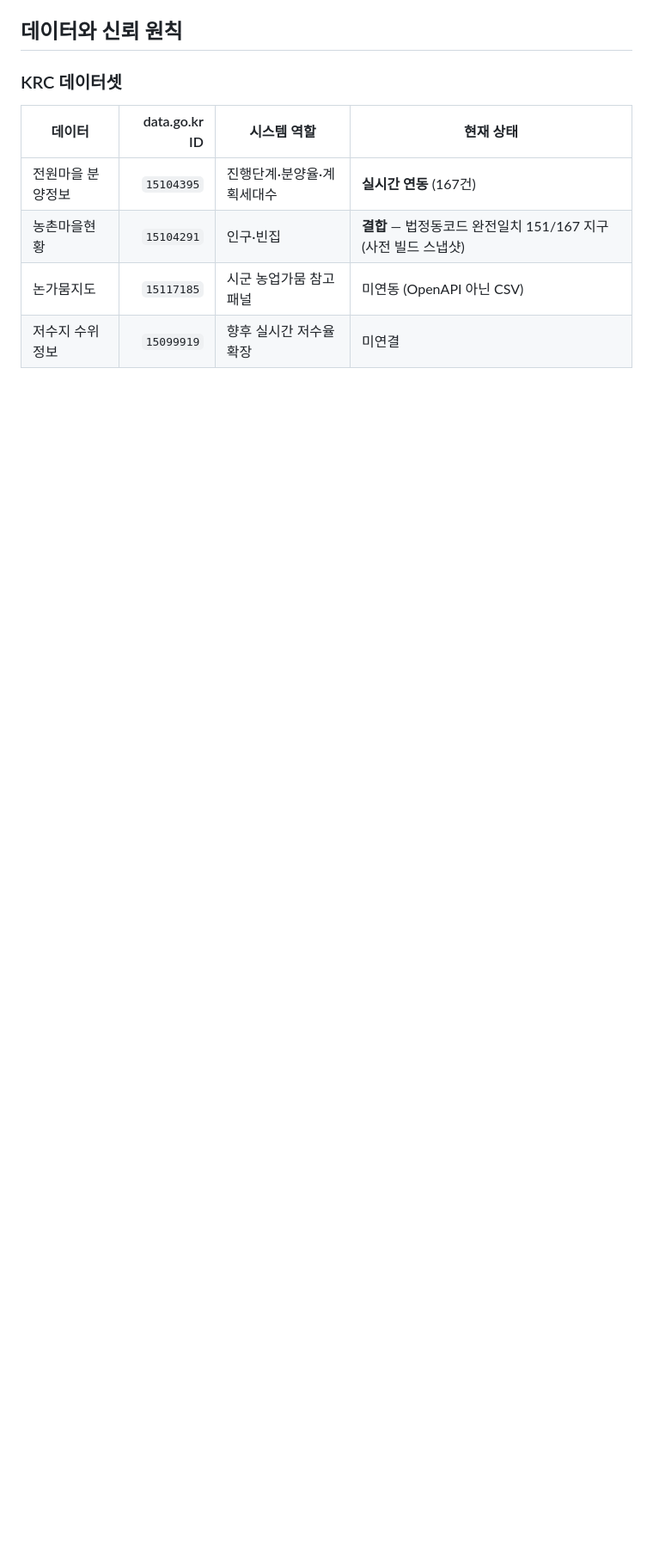
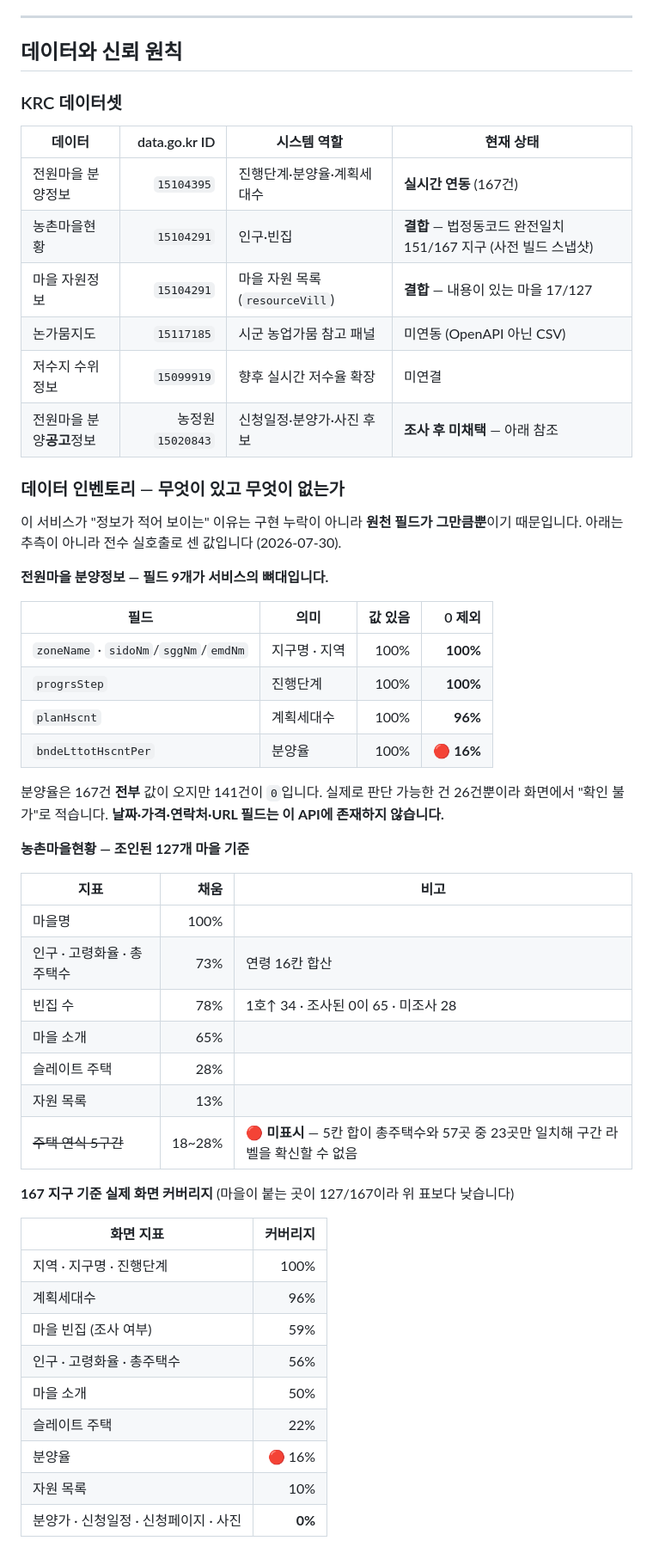
Before and after one commit to Aithor-organization/krc-jeonwonmaeul-finder, a Markdown page: README.md, the part around one of its changes. Shown at 86% size. Drawn GitHub-style; blank space fills up the shorter version.

```diff
--- a/README.md
+++ b/README.md
@@ -155,5 +155,51 @@ Browser                   결과 카드와 근거 모달 렌더링
 |---|---:|---|---|
 | 전원마을 분양정보 | `15104395` | 진행단계·분양율·계획세대수 | **실시간 연동** (167건) |
 | 농촌마을현황 | `15104291` | 인구·빈집 | **결합** — 법정동코드 완전일치 151/167 지구 (사전 빌드 스냅샷) |
+| 마을 자원정보 | `15104291` | 마을 자원 목록 (`resourceVill`) | **결합** — 내용이 있는 마을 17/127 |
 | 논가뭄지도 | `15117185` | 시군 농업가뭄 참고 패널 | 미연동 (OpenAPI 아닌 CSV) |
 | 저수지 수위정보 | `15099919` | 향후 실시간 저수율 확장 | 미연결 |
+| 전원마을 분양**공고**정보 | 농정원 `15020843` | 신청일정·분양가·사진 후보 | **조사 후 미채택** — 아래 참조 |
+
+### 데이터 인벤토리 — 무엇이 있고 무엇이 없는가
+
+이 서비스가 "정보가 적어 보이는" 이유는 구현 누락이 아니라 **원천 필드가 그만큼뿐**이기 때문입니다.
+아래는 추측이 아니라 전수 실호출로 센 값입니다 (2026-07-30).
+
+**전원마을 분양정보 — 필드 9개가 서비스의 뼈대입니다.**
+
+| 필드 | 의미 | 값 있음 | 0 제외 |
+|---|---|---:|---:|
+| `zoneName` · `sidoNm`/`sggNm`/`emdNm` | 지구명 · 지역 | 100% | **100%** |
+| `progrsStep` | 진행단계 | 100% | **100%** |
+| `planHscnt` | 계획세대수 | 100% | **96%** |
+| `bndeLttotHscntPer` | 분양율 | 100% | 🔴 **16%** |
+
+분양율은 167건 **전부** 값이 오지만 141건이 `0`입니다. 실제로 판단 가능한 건 26건뿐이라
+화면에서 "확인 불가"로 적습니다. **날짜·가격·연락처·URL 필드는 이 API에 존재하지 않습니다.**
+
+**농촌마을현황 — 조인된 127개 마을 기준**
+
+| 지표 | 채움 | 비고 |
+|---|---:|---|
+| 마을명 | 100% | |
+| 인구 · 고령화율 · 총주택수 | 73% | 연령 16칸 합산 |
+| 빈집 수 | 78% | 1호↑ 34 · 조사된 0이 65 · 미조사 28 |
+| 마을 소개 | 65% | |
+| 슬레이트 주택 | 28% | |
+| 자원 목록 | 13% | |
+| ~~주택 연식 5구간~~ | 18~28% | 🔴 **미표시** — 5칸 합이 총주택수와 57곳 중 23곳만 일치해 구간 라벨을 확신할 수 없음 |
+
+**167 지구 기준 실제 화면 커버리지** (마을이 붙는 곳이 127/167이라 위 표보다 낮습니다)
+
+| 화면 지표 | 커버리지 |
+|---|---:|
+| 지역 · 지구명 · 진행단계 | 100% |
+| 계획세대수 | 96% |
+| 마을 빈집 (조사 여부) | 59% |
+| 인구 · 고령화율 · 총주택수 | 56% |
+| 마을 소개 | 50% |
+| 슬레이트 주택 | 22% |
+| 분양율 | 🔴 16% |
+| 자원 목록 | 10% |
+| 분양가 · 신청일정 · 신청페이지 · 사진 | **0%** |
+
```
Also changed, not shown: other parts of README.md (+42 -2 lines).
